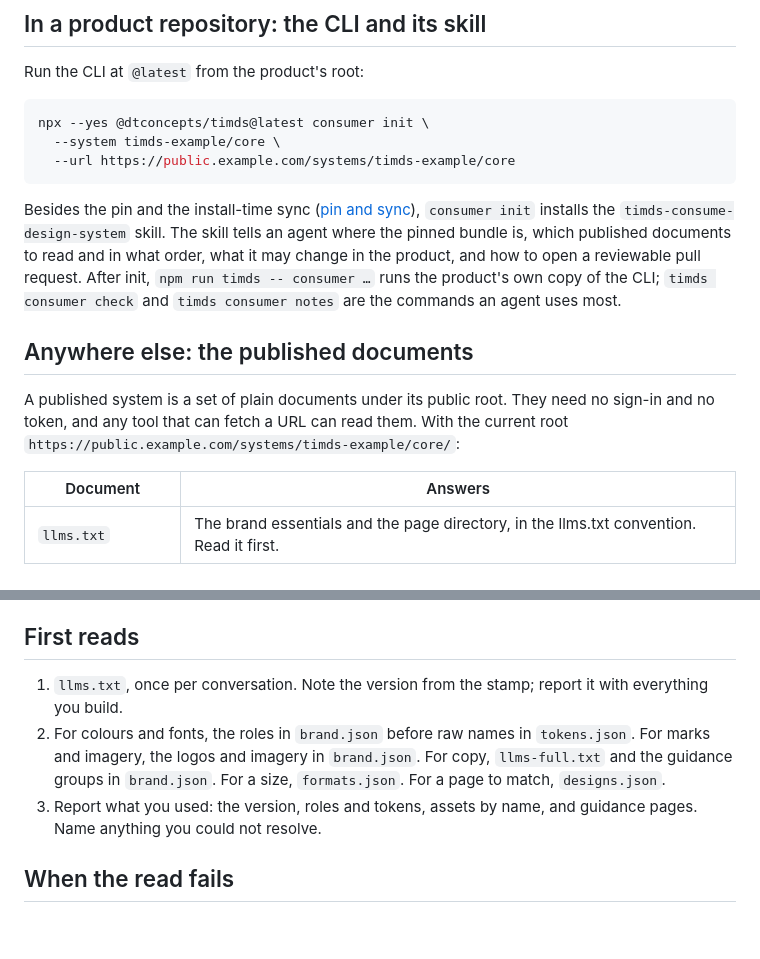
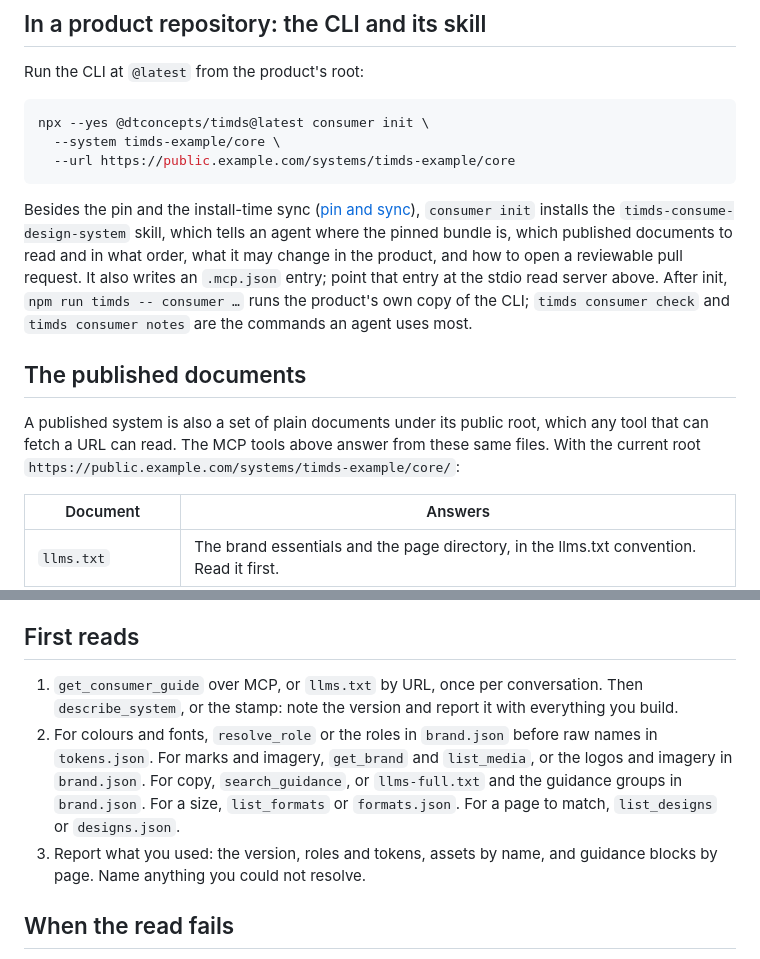
Before and after one commit to dtconceptsnc/timds-host, a Markdown page: docs/consuming/connect.md, 2 parts joined by grey strips. GitHub-like rendering; blank space fills up the shorter version.

````diff
--- a/docs/consuming/connect.md
+++ b/docs/consuming/connect.md
@@ -14,18 +71,20 @@ npx --yes @dtconcepts/timds@latest consumer init \
 ```
 
 Besides the pin and the install-time sync ([pin and sync](pin-and-sync.md)),
-`consumer init` installs the `timds-consume-design-system` skill. The skill
-tells an agent where the pinned bundle is, which published documents to read
-and in what order, what it may change in the product, and how to open a
-reviewable pull request. After init, `npm run timds -- consumer …` runs the
+`consumer init` installs the `timds-consume-design-system` skill, which tells
+an agent where the pinned bundle is, which published documents to read and in
+what order, what it may change in the product, and how to open a reviewable
+pull request. It also writes an `.mcp.json` entry; point that entry at the
+stdio read server above. After init, `npm run timds -- consumer …` runs the
 product's own copy of the CLI; `timds consumer check` and
 `timds consumer notes` are the commands an agent uses most.
 
-## Anywhere else: the published documents
+## The published documents
 
-A published system is a set of plain documents under its public root. They
-need no sign-in and no token, and any tool that can fetch a URL can read them.
-With the current root `https://public.example.com/systems/timds-example/core/`:
+A published system is also a set of plain documents under its public root,
+which any tool that can fetch a URL can read. The MCP tools above answer from
+these same files. With the current root
+`https://public.example.com/systems/timds-example/core/`:
 
 | Document | Answers |
 | --- | --- |
@@ -47,15 +106,17 @@ release may lack, and what that means, are in
 
 ## First reads
 
-1. `llms.txt`, once per conversation. Note the version from the stamp;
+1. `get_consumer_guide` over MCP, or `llms.txt` by URL, once per
+   conversation. Then `describe_system`, or the stamp: note the version and
    report it with everything you build.
-2. For colours and fonts, the roles in `brand.json` before raw names in
-   `tokens.json`. For marks and imagery, the logos and imagery in
-   `brand.json`. For copy, `llms-full.txt` and the guidance groups in
-   `brand.json`. For a size, `formats.json`. For a page to match,
-   `designs.json`.
+2. For colours and fonts, `resolve_role` or the roles in `brand.json` before
+   raw names in `tokens.json`. For marks and imagery, `get_brand` and
+   `list_media`, or the logos and imagery in `brand.json`. For copy,
+   `search_guidance`, or `llms-full.txt` and the guidance groups in
+   `brand.json`. For a size, `list_formats` or `formats.json`. For a page to
+   match, `list_designs` or `designs.json`.
 3. Report what you used: the version, roles and tokens, assets by name, and
-   guidance pages. Name anything you could not resolve.
+   guidance blocks by page. Name anything you could not resolve.
 
 ## When the read fails
 
````
Also changed, not shown: other parts of docs/consuming/connect.md (+58 -1 lines), docs/README.md (+2 -2 lines), docs/consuming/README.md (+9 -5 lines).
